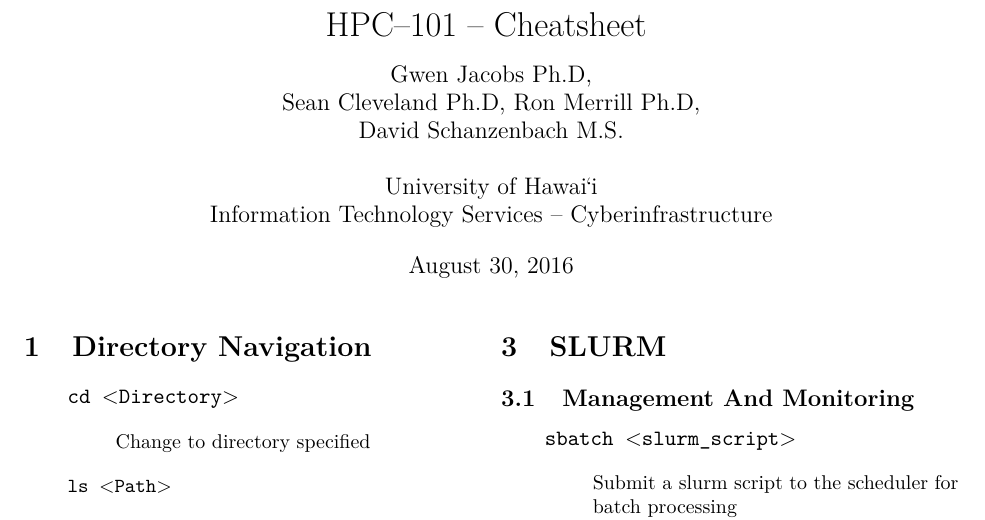
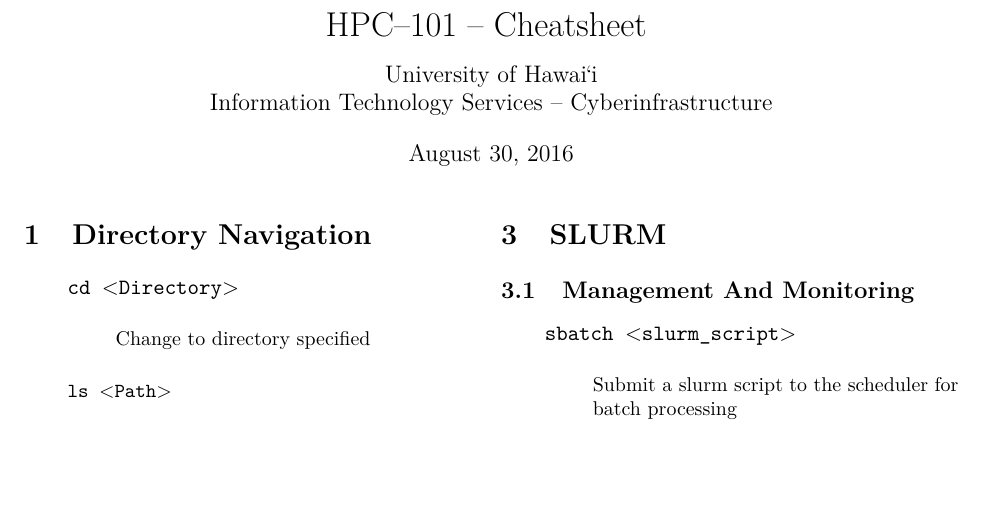
Before and after one commit to UH-CI/presentations, a LaTeX document (hpc_101/cheatsheet/paper.tex): part of page 1 of 2, cut so that both start at the same text, the shorter picture padded with empty space. Compiled offline with pdfLaTeX.

Commit message:
Removed names from cheatsheet, and modified the array view to look correct compared to slurm squeue output

```diff
--- a/hpc_101/cheatsheet/paper.tex
+++ b/hpc_101/cheatsheet/paper.tex
@@ -39,7 +39,7 @@
 \setlength{\droptitle}{-10em}
 \title{HPC--101 -- Cheatsheet \vspace{-2ex}}
 \date{\today}
-\author{Gwen Jacobs Ph.D,\\Sean Cleveland Ph.D, Ron Merrill Ph.D,\\David Schanzenbach M.S.\\~\\University of {\hawaii}\\Information Technology Services -- {\ci}}
+\author{University of {\hawaii}\\Information Technology Services -- {\ci}}
 \maketitle
 \section{Directory Navigation}
 \begin{itemize}
```
Also changed, not shown: hpc_101/paper.tex (+1 -1 lines), hpc_101/cheatsheet/paper.pdf, hpc_101/paper.pdf.
